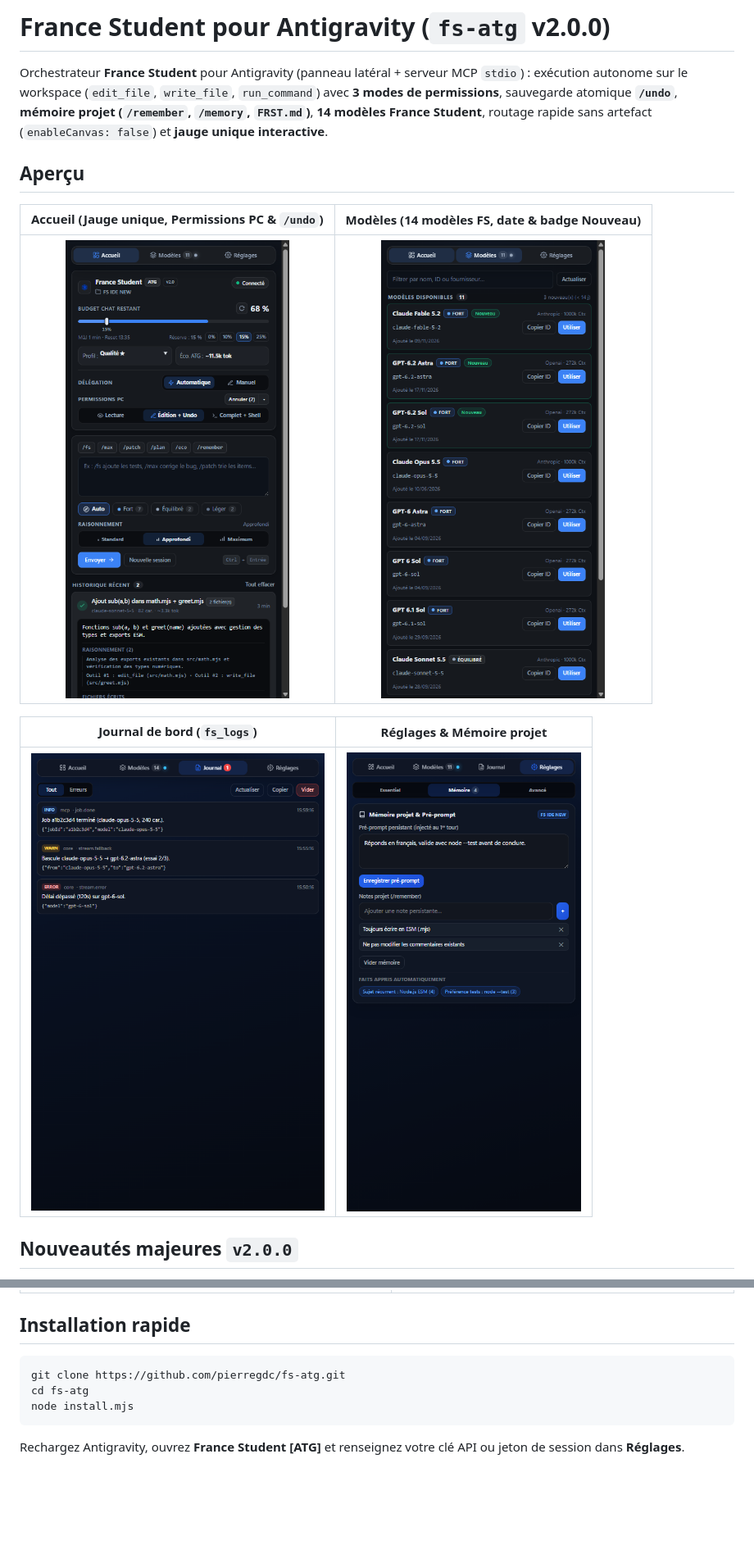
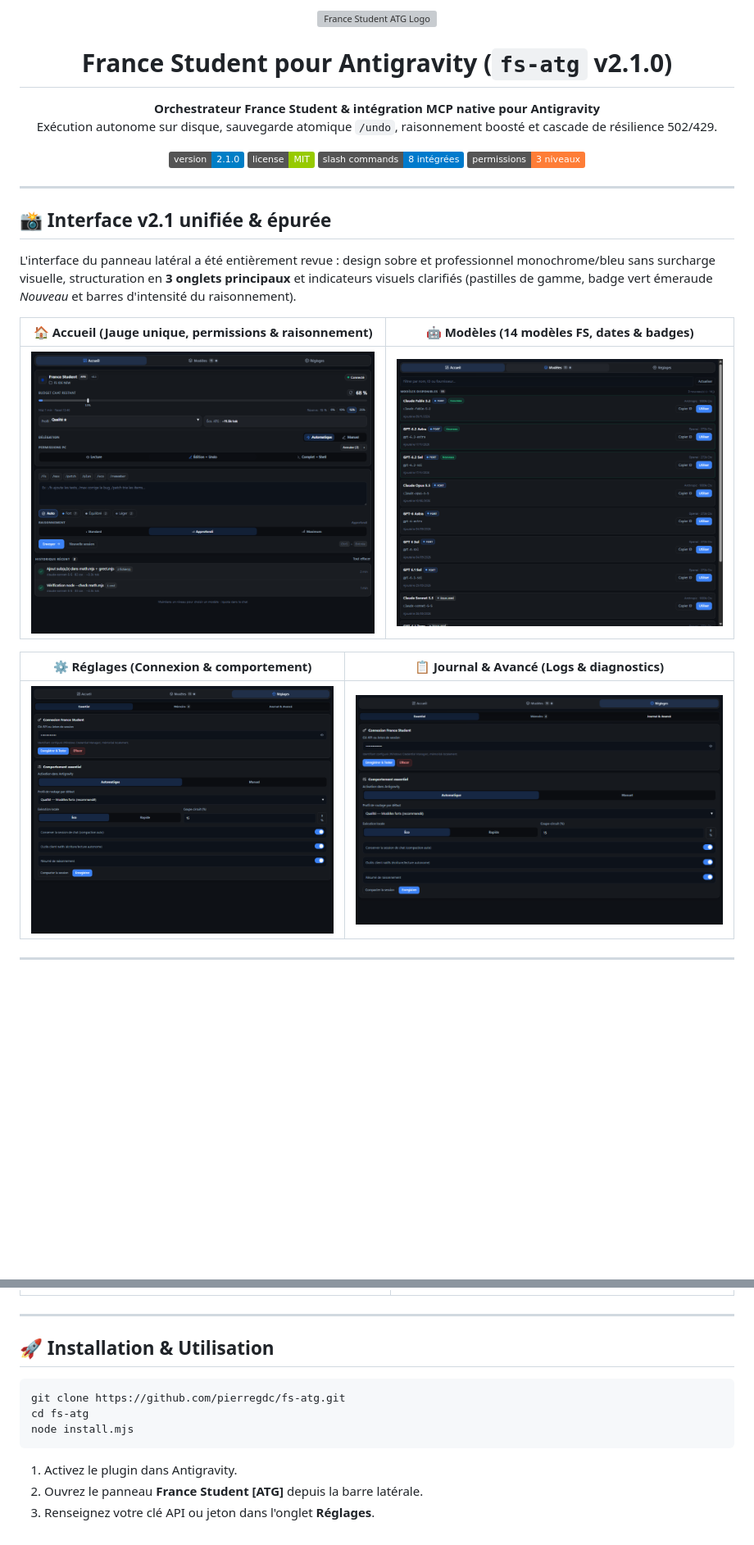
Before and after one commit to pierregdc/fs-atg, a Markdown page: README.md, 2 parts joined by grey strips. Shown at 82% size. Rendered like a GitHub page; pictures changed too: docs/images/screen-accueil.png, docs/images/screen-journal.png, docs/images/screen-modeles.png; badges without logos; blank space fills up the shorter version; grey boxes are pictures that could not be loaded.

Commit message:
release: v2.1.0 - updated UI screenshots, decluttered 3-tab layout, 8 chat slash commands, and clean GitHub documentation

````diff
--- a/README.md
+++ b/README.md
@@ -1,16 +1,34 @@
-# France Student pour Antigravity (`fs-atg` v2.0.0)
+<p align="center">
+  <img src="media/icon.svg" width="96" height="96" alt="France Student ATG Logo">
+</p>
 
-Orchestrateur **France Student** pour Antigravity (panneau latéral + serveur MCP `stdio`) : exécution autonome sur le workspace (`edit_file`, `write_file`, `run_command`) avec **3 modes de permissions**, sauvegarde atomique **`/undo`**, **mémoire projet (`/remember`, `/memory`, `FRST.md`)**, **14 modèles France Student**, routage rapide sans artefact (`enableCanvas: false`) et **jauge unique interactive**.
+<h1 align="center">France Student pour Antigravity (<code>fs-atg</code> v2.1.0)</h1>
 
-## Aperçu
+<p align="center">
+  <strong>Orchestrateur France Student & intégration MCP native pour Antigravity</strong><br>
+  Exécution autonome sur disque, sauvegarde atomique <code>/undo</code>, raisonnement boosté et cascade de résilience 502/429.
+</p>
 
-| Accueil (Jauge unique, Permissions PC & `/undo`) | Modèles (14 modèles FS, date & badge Nouveau) |
+<p align="center">
+  <a href="plugin/plugin.json"><img src="https://img.shields.io/badge/version-2.1.0-blue.svg" alt="Version 2.1.0"></a>
+  <a href="LICENSE"><img src="https://img.shields.io/badge/license-MIT-green.svg" alt="Licence"></a>
+  <a href="#commandes-slash-officielles-8-commandes"><img src="https://img.shields.io/badge/slash%20commands-8%20intégrées-007acc.svg" alt="8 Slash Commands"></a>
+  <a href="#sécurité-et-permissions-3-modes"><img src="https://img.shields.io/badge/permissions-3%20niveaux-orange.svg" alt="Permissions 3 niveaux"></a>
+</p>
+
+---
+
+## 📸 Interface v2.1 unifiée & épurée
+
+L'interface du panneau latéral a été entièrement revue : design sobre et professionnel monochrome/bleu sans surcharge visuelle, structuration en **3 onglets principaux** et indicateurs visuels clarifiés (pastilles de gamme, badge vert émeraude *Nouveau* et barres d'intensité du raisonnement).
+
+| 🏠 Accueil (Jauge unique, permissions & raisonnement) | 🤖 Modèles (14 modèles FS, dates & badges) |
 | :---: | :---: |
 | ![Accueil](docs/images/screen-accueil.png) | ![Modèles](docs/images/screen-modeles.png) |
 
-| Journal de bord (`fs_logs`) | Réglages & Mémoire projet |
+| ⚙️ Réglages (Connexion & comportement) | 📋 Journal & Avancé (Logs & diagnostics) |
 | :---: | :---: |
-| ![Journal](docs/images/screen-journal.png) | ![Réglages](docs/images/screen-reglages.png) |
+| ![Réglages](docs/images/screen-reglages.png) | ![Journal](docs/images/screen-journal.png) |
 
-## Nouveautés majeures `v2.0.0`
+---
 
@@ -73,7 +84,9 @@ La mesure officielle de consommation Antigravity reste accessible directement vi
 | :---: | :---: |
 | ![Calculatrice Antigravity](docs/images/calc-antigravity.png) ![Calculatrice France Student](docs/images/calc-fs.png) | ![Échecs Antigravity](docs/images/chess-antigravity.png) ![Échecs France Student](docs/images/chess-fs.png) |
 
-## Installation rapide
+---
+
+## 🚀 Installation & Utilisation
 
 ```bash
 git clone https://github.com/pierregdc/fs-atg.git
@@ -81,4 +94,6 @@ cd fs-atg
 node install.mjs
 ```
 
-Rechargez Antigravity, ouvrez **France Student [ATG]** et renseignez votre clé API ou jeton de session dans **Réglages**.
+1. Activez le plugin dans Antigravity.
+2. Ouvrez le panneau **France Student [ATG]** depuis la barre latérale.
+3. Renseignez votre clé API ou jeton dans l'onglet **Réglages**.
````
Also changed, not shown: other parts of README.md (+41 -48 lines), 3 other files.
